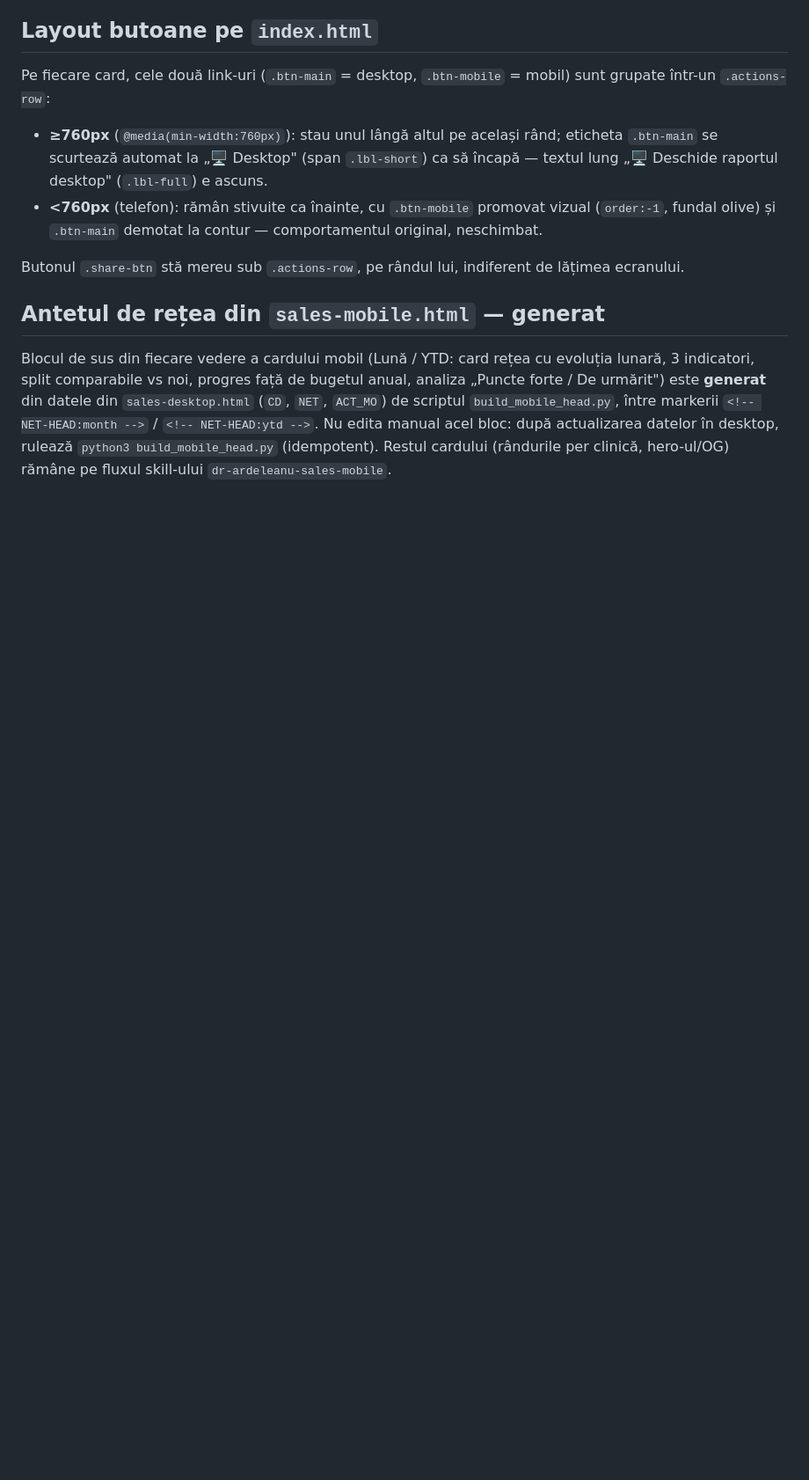
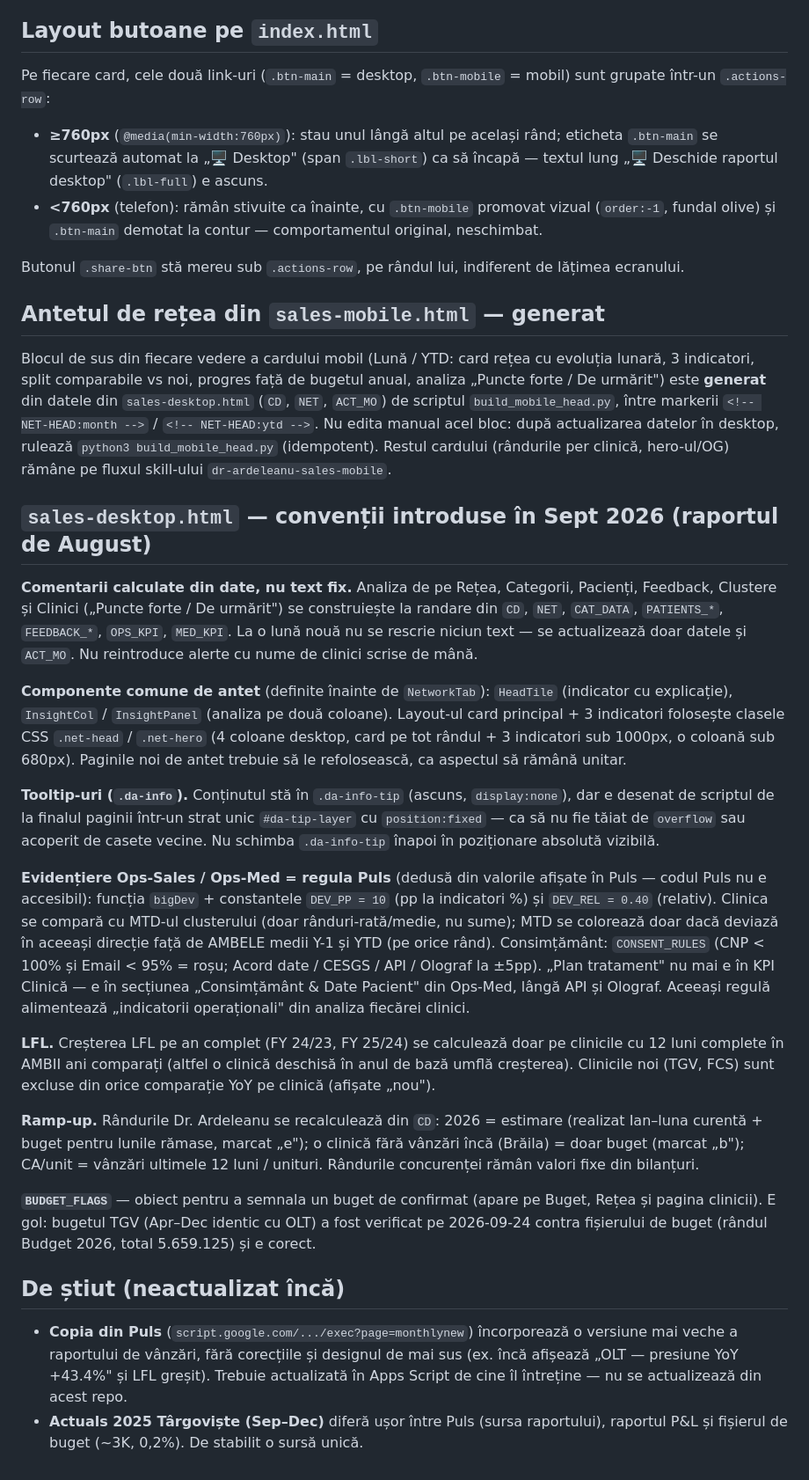
Before and after one commit to vladtm75/Dr-Ardeleanu-Iulie-2026, a Markdown page: CLAUDE.md, the part around one of its changes. Shown at 88% size. Drawn GitHub-style; blank space fills up the shorter version.

Commit message:
CLAUDE.md: convenții Sept 2026 + URL corect de publicare
- Documentează comentariile calculate din date, componentele comune de antet,
  stratul de tooltip-uri, regula de evidențiere Puls (DEV_PP / DEV_REL /
  CONSENT_RULES), regula LFL pe an complet, estimările din Ramp-up și
  BUDGET_FLAGS (buget TGV verificat)
- Secțiune „De știut": copia din Puls e mai veche; actuals 2025 TGV diferă
  între surse
- Corectează URL-ul de publicare (vladtm75.github.io/Dr-Ardeleanu-Iulie-2026)

Co-Authored-By: Claude Opus 5.5 <noreply@anthropic.com>

```diff
--- a/CLAUDE.md
+++ b/CLAUDE.md
@@ -41,3 +41,24 @@ Butonul `.share-btn` stă mereu sub `.actions-row`, pe rândul lui, indiferent d
 ## Antetul de rețea din `sales-mobile.html` — generat
 
 Blocul de sus din fiecare vedere a cardului mobil (Lună / YTD: card rețea cu evoluția lunară, 3 indicatori, split comparabile vs noi, progres față de bugetul anual, analiza „Puncte forte / De urmărit") este **generat** din datele din `sales-desktop.html` (`CD`, `NET`, `ACT_MO`) de scriptul `build_mobile_head.py`, între markerii `<!-- NET-HEAD:month -->` / `<!-- NET-HEAD:ytd -->`. Nu edita manual acel bloc: după actualizarea datelor în desktop, rulează `python3 build_mobile_head.py` (idempotent). Restul cardului (rândurile per clinică, hero-ul/OG) rămâne pe fluxul skill-ului `dr-ardeleanu-sales-mobile`.
+
+## `sales-desktop.html` — convenții introduse în Sept 2026 (raportul de August)
+
+**Comentarii calculate din date, nu text fix.** Analiza de pe Rețea, Categorii, Pacienți, Feedback, Clustere și Clinici („Puncte forte / De urmărit") se construiește la randare din `CD`, `NET`, `CAT_DATA`, `PATIENTS_*`, `FEEDBACK_*`, `OPS_KPI`, `MED_KPI`. La o lună nouă nu se rescrie niciun text — se actualizează doar datele și `ACT_MO`. Nu reintroduce alerte cu nume de clinici scrise de mână.
+
+**Componente comune de antet** (definite înainte de `NetworkTab`): `HeadTile` (indicator cu explicație), `InsightCol` / `InsightPanel` (analiza pe două coloane). Layout-ul card principal + 3 indicatori folosește clasele CSS `.net-head` / `.net-hero` (4 coloane desktop, card pe tot rândul + 3 indicatori sub 1000px, o coloană sub 680px). Paginile noi de antet trebuie să le refolosească, ca aspectul să rămână unitar.
+
+**Tooltip-uri (`.da-info`).** Conținutul stă în `.da-info-tip` (ascuns, `display:none`), dar e desenat de scriptul de la finalul paginii într-un strat unic `#da-tip-layer` cu `position:fixed` — ca să nu fie tăiat de `overflow` sau acoperit de casete vecine. Nu schimba `.da-info-tip` înapoi în poziționare absolută vizibilă.
+
+**Evidențiere Ops-Sales / Ops-Med = regula Puls** (dedusă din valorile afișate în Puls — codul Puls nu e accesibil): funcția `bigDev` + constantele `DEV_PP = 10` (pp la indicatori %) și `DEV_REL = 0.40` (relativ). Clinica se compară cu MTD-ul clusterului (doar rânduri-rată/medie, nu sume); MTD se colorează doar dacă deviază în aceeași direcție față de AMBELE medii Y-1 și YTD (pe orice rând). Consimțământ: `CONSENT_RULES` (CNP < 100% și Email < 95% = roșu; Acord date / CESGS / API / Olograf la ±5pp). „Plan tratament" nu mai e în KPI Clinică — e în secțiunea „Consimțământ & Date Pacient" din Ops-Med, lângă API și Olograf. Aceeași regulă alimentează „indicatorii operaționali" din analiza fiecărei clinici.
+
+**LFL.** Creșterea LFL pe an complet (FY 24/23, FY 25/24) se calculează doar pe clinicile cu 12 luni complete în AMBII ani comparați (altfel o clinică deschisă în anul de bază umflă creșterea). Clinicile noi (TGV, FCS) sunt excluse din orice comparație YoY pe clinică (afișate „nou").
+
+**Ramp-up.** Rândurile Dr. Ardeleanu se recalculează din `CD`: 2026 = estimare (realizat Ian–luna curentă + buget pentru lunile rămase, marcat „e"); o clinică fără vânzări încă (Brăila) = doar buget (marcat „b"); CA/unit = vânzări ultimele 12 luni / unituri. Rândurile concurenței rămân valori fixe din bilanțuri.
+
+**`BUDGET_FLAGS`** — obiect pentru a semnala un buget de confirmat (apare pe Buget, Rețea și pagina clinicii). E gol: bugetul TGV (Apr–Dec identic cu OLT) a fost verificat pe 2026-09-24 contra fișierului de buget (rândul Budget 2026, total 5.659.125) și e corect.
+
+## De știut (neactualizat încă)
+
+- **Copia din Puls** (`script.google.com/.../exec?page=monthlynew`) încorporează o versiune mai veche a raportului de vânzări, fără corecțiile și designul de mai sus (ex. încă afișează „OLT — presiune YoY +43.4%" și LFL greșit). Trebuie actualizată în Apps Script de cine îl întreține — nu se actualizează din acest repo.
+- **Actuals 2025 Târgoviște (Sep–Dec)** diferă ușor între Puls (sursa raportului), raportul P&L și fișierul de buget (~3K, 0,2%). De stabilit o sursă unică.
```
Also changed, not shown: other parts of CLAUDE.md (+1 -1 lines).
